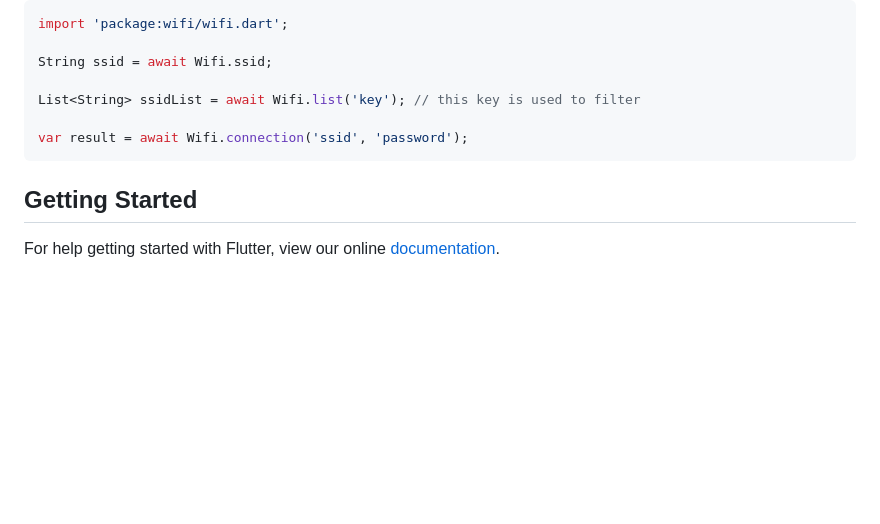
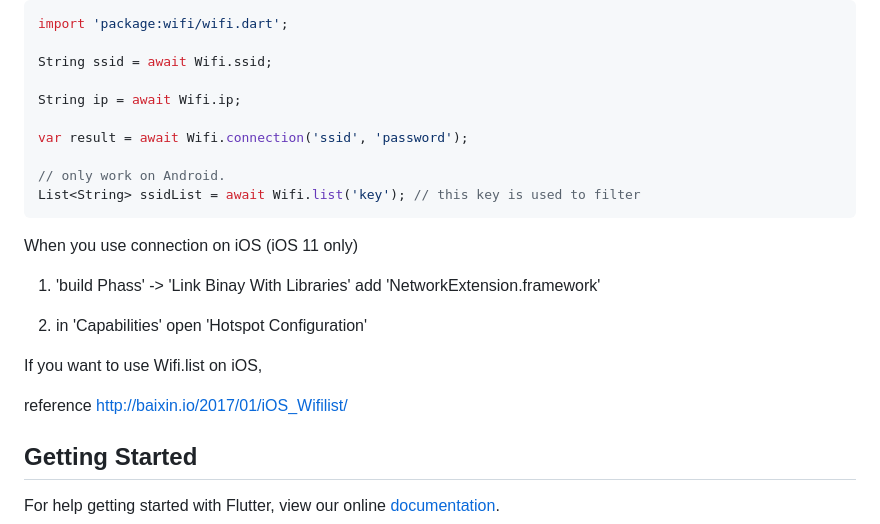
Before and after one commit to once10301/wifi, a Markdown page: README.md, the part around the change. GitHub-like rendering; blank space fills up the shorter version.

Commit message:
add iOS ip and connection

````diff
--- a/README.md
+++ b/README.md
@@ -15,10 +15,24 @@ import 'package:wifi/wifi.dart';
 
 String ssid = await Wifi.ssid;
 
-List<String> ssidList = await Wifi.list('key'); // this key is used to filter
+String ip = await Wifi.ip;
 
 var result = await Wifi.connection('ssid', 'password');
+
+// only work on Android.
+List<String> ssidList = await Wifi.list('key'); // this key is used to filter
 ```
+When you use connection on iOS (iOS 11 only)
+
+1.  'build Phass' -> 'Link Binay With Libraries' add 'NetworkExtension.framework'
+
+2. in 'Capabilities' open 'Hotspot Configuration'
+
+
+If you want to use Wifi.list on iOS,
+
+reference http://baixin.io/2017/01/iOS_Wifilist/
+
 ## Getting Started
 
 For help getting started with Flutter, view our online
````
Also changed, not shown: png/Hotspot Configuration.png (added), png/NetworkExtension.png (added), 7 other files.
